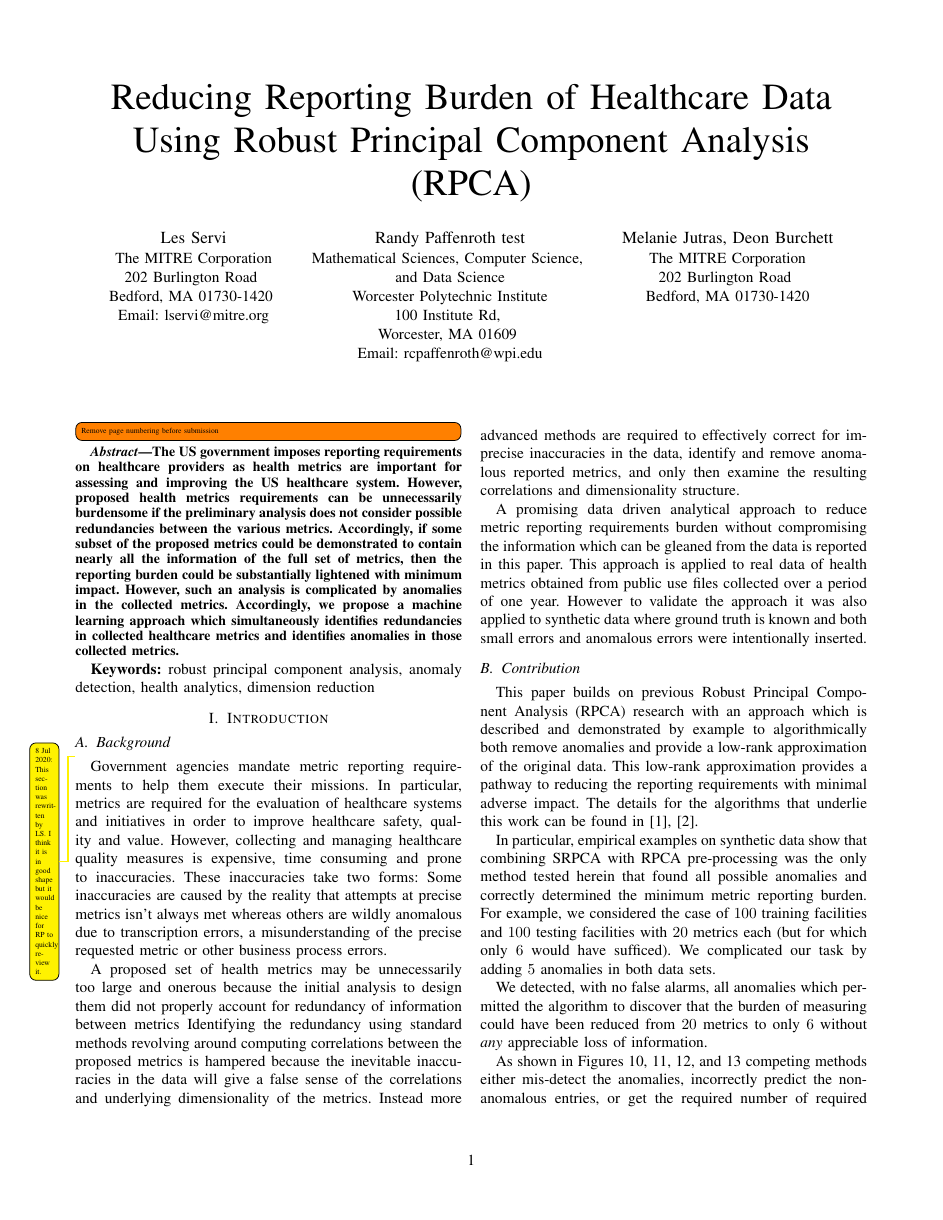
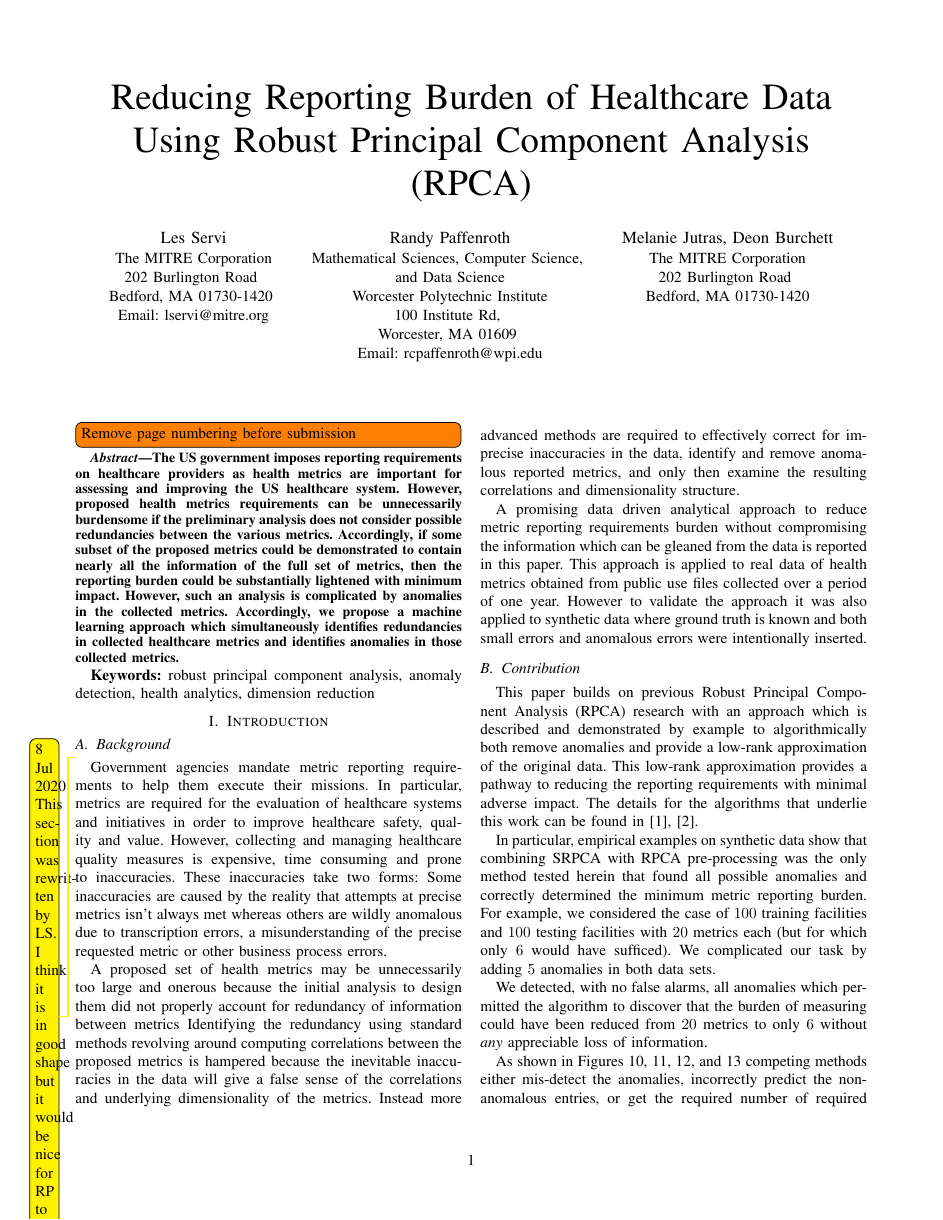
Before and after one commit to rcpaffenroth/Les-Health-Paper, a LaTeX paper (main.tex): page 1 of 11. Compiled offline with pdfLaTeX.

Commit message:
Small changes.

```diff
--- a/main.tex
+++ b/main.tex
@@ -6,12 +6,12 @@
 % \usepackage{authblk}
 \usepackage{float}
 \usepackage{graphicx}
-\usepackage[colorinlistoftodos,prependcaption,textsize=tiny]{todonotes}
+\usepackage[colorinlistoftodos]{todonotes}
 \usepackage{soul}
 \usepackage{algorithm}
 \usepackage[noend]{algpseudocode}
 \usepackage{subcaption}
-\usepackage[hyphenbreaks]{breakurl}
+%\usepackage[hyphenbreaks]{breakurl}
 \usepackage[hyphens]{url}
 
 %\graphicspath{ {c:/Users/mjutras/TeXworks/images/} }
@@ -38,7 +38,7 @@
 Bedford, MA 01730-1420 \\
 Email: lservi@mitre.org}
 \and
-\IEEEauthorblockN{Randy Paffenroth test}
+\IEEEauthorblockN{Randy Paffenroth}
 \IEEEauthorblockA{Mathematical Sciences, Computer Science, \\
 and Data Science\\
 Worcester Polytechnic Institute\\
```
